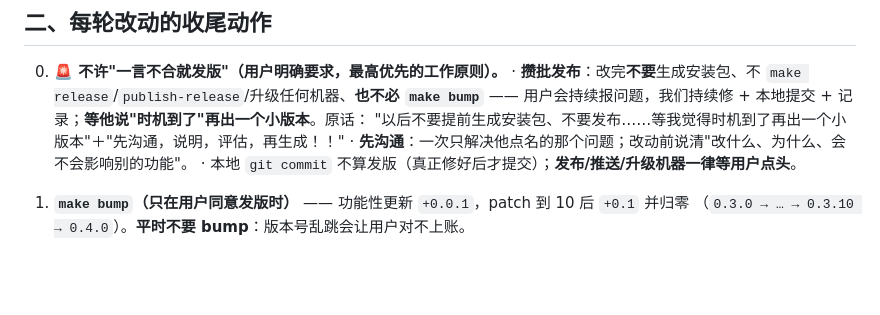
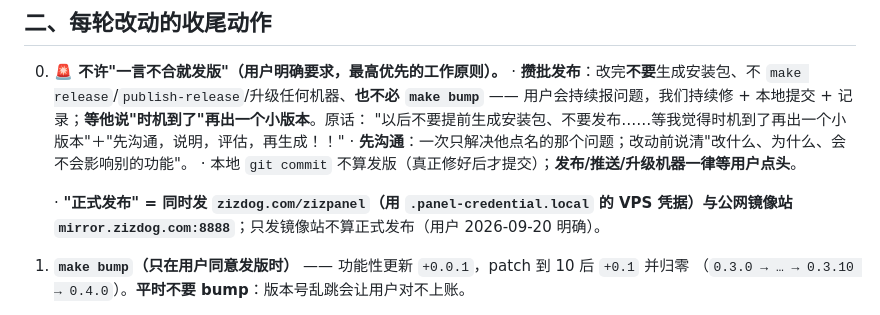
Before and after one commit to zizdog/zizpanel, a Markdown page: AGENTS.md, the part around the change. Drawn GitHub-style; blank space fills up the shorter version.

Commit message:
docs(agents): 正式发布 = 同时发 zizdog.com 与公网镜像站

```diff
--- a/AGENTS.md
+++ b/AGENTS.md
@@ -73,6 +73,7 @@
    · **先沟通**：一次只解决他点名的那个问题；改动前说清"改什么、为什么、会不会影响别的功能"。
    · 本地 `git commit` 不算发版（真正修好后才提交）；**发布/推送/升级机器一律等用户点头**。
 
+   · **"正式发布" = 同时发 `zizdog.com/zizpanel`（用 `.panel-credential.local` 的 VPS 凭据）与公网镜像站 `mirror.zizdog.com:8888`**；只发镜像站不算正式发布（用户 2026-09-20 明确）。
 1. **`make bump`（只在用户同意发版时）** —— 功能性更新 `+0.0.1`，patch 到 10 后 `+0.1` 并归零
    （`0.3.0 → … → 0.3.10 → 0.4.0`）。**平时不要 bump**：版本号乱跳会让用户对不上账。
 2. **`make check`** —— **必须真绿**。写法固定：
```
